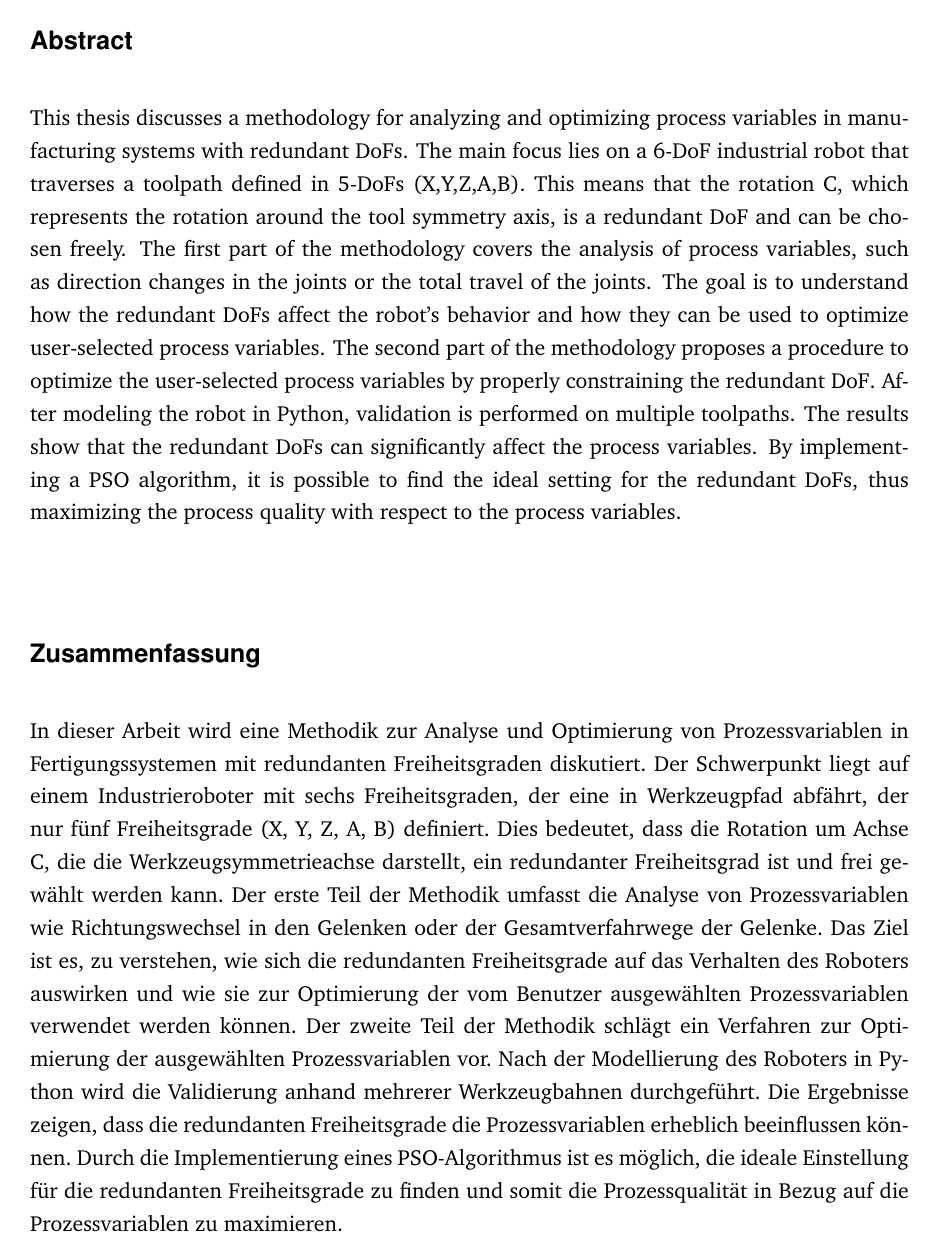
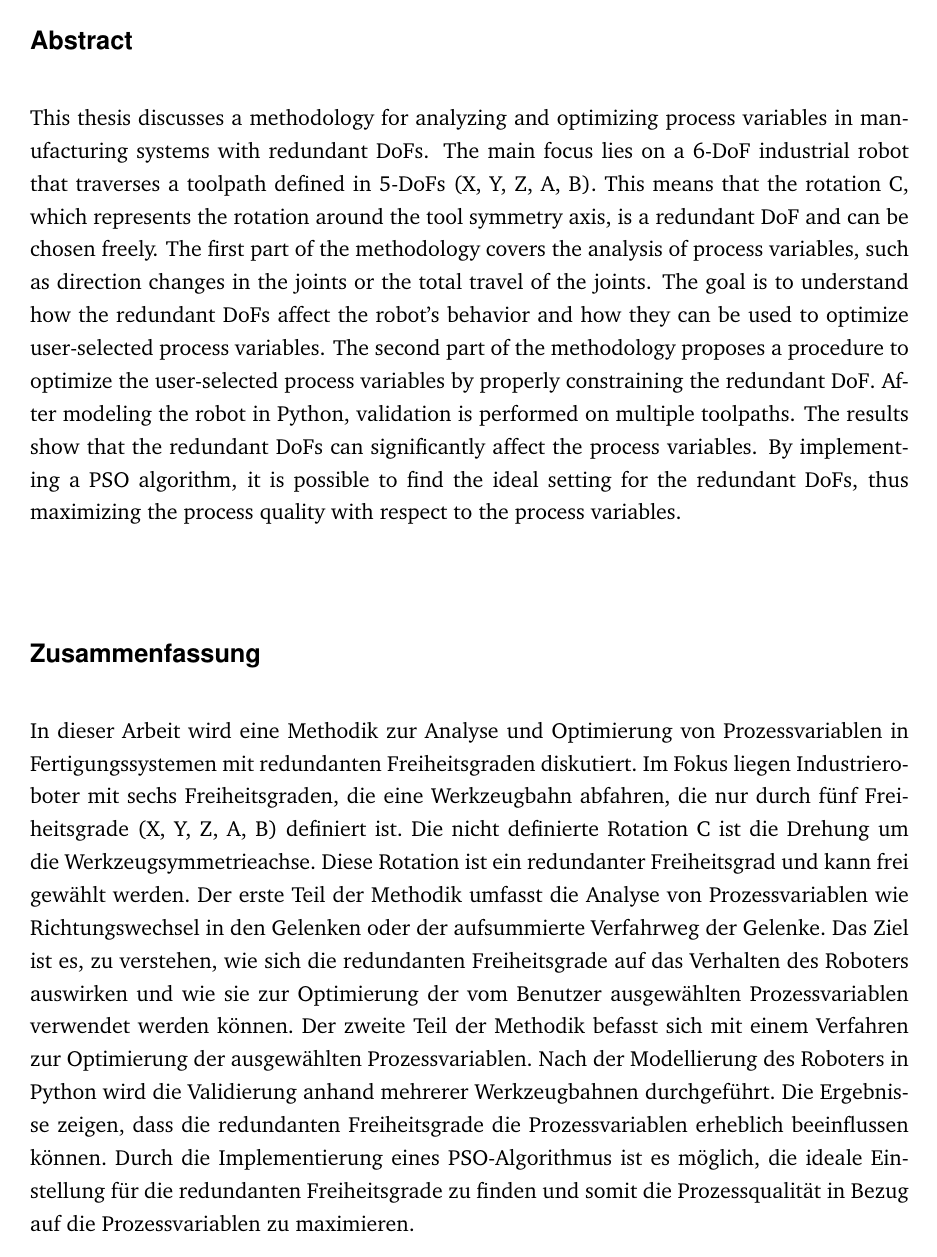
Before and after one commit to JanNalivaika/MASTERS-THESIS, LaTeX slides (Latex/main.tex, which reads Latex/source/abstract.tex): page 8 of 143. Compiled offline with pdfLaTeX; a missing font is replaced by an installed copy or a similar font; a LaTeX package or settings file that is missing is left out.

Commit message:
fast final

```diff
--- a/Latex/source/abstract.tex
+++ b/Latex/source/abstract.tex
@@ -3,12 +3,12 @@
 \IWBstudentthesisAbstract{%
 %
 % Abstract English:
-This thesis discusses a methodology for analyzing and optimizing process variables in manufacturing systems with redundant \acrshort{DoF}s. The main focus lies on a 6-\acrshort{DoF} industrial robot that traverses a toolpath defined in 5-\acrshort{DoF}s (X,Y,Z,A,B). This means that the rotation C, which represents the rotation around the tool symmetry axis, is a redundant \acrshort{DoF} and can be chosen freely. The first part of the methodology covers the analysis of process variables, such as direction changes in the joints or the total travel of the joints. The goal is to understand how the redundant \acrshort{DoF}s affect the robot's behavior and how they can be used to optimize user-selected process variables. The second part of the methodology proposes a procedure to optimize the user-selected process variables by properly constraining the redundant \acrshort{DoF}. After modeling the robot in Python, validation is performed on multiple toolpaths. The results show that the redundant \acrshort{DoF}s can significantly affect the process variables. By implementing a \acrshort{PSO} algorithm, it is possible to find the ideal setting for the redundant \acrshort{DoF}s, thus maximizing the process quality with respect to the process variables.
+This thesis discusses a methodology for analyzing and optimizing process variables in manufacturing systems with redundant \acrshort{DoF}s. The main focus lies on a 6-\acrshort{DoF} industrial robot that traverses a toolpath defined in 5-\acrshort{DoF}s (X, Y, Z, A, B). This means that the rotation C, which represents the rotation around the tool symmetry axis, is a redundant \acrshort{DoF} and can be chosen freely. The first part of the methodology covers the analysis of process variables, such as direction changes in the joints or the total travel of the joints. The goal is to understand how the redundant \acrshort{DoF}s affect the robot's behavior and how they can be used to optimize user-selected process variables. The second part of the methodology proposes a procedure to optimize the user-selected process variables by properly constraining the redundant \acrshort{DoF}. After modeling the robot in Python, validation is performed on multiple toolpaths. The results show that the redundant \acrshort{DoF}s can significantly affect the process variables. By implementing a \acrshort{PSO} algorithm, it is possible to find the ideal setting for the redundant \acrshort{DoF}s, thus maximizing the process quality with respect to the process variables.
 }
 {%
 	%
 	% Zusammenfassung Deutsch:
-	In dieser Arbeit wird eine Methodik zur Analyse und Optimierung von Prozessvariablen in Fertigungssystemen mit redundanten Freiheitsgraden diskutiert. Der Schwerpunkt liegt auf einem Industrieroboter mit sechs Freiheitsgraden, der eine in Werkzeugpfad abfährt, der nur fünf Freiheitsgrade (X, Y, Z, A, B) definiert. Dies bedeutet, dass die Rotation um Achse C, die die Werkzeugsymmetrieachse darstellt, ein redundanter Freiheitsgrad ist und frei gewählt werden kann. Der erste Teil der Methodik umfasst die Analyse von Prozessvariablen wie Richtungswechsel in den Gelenken oder der Gesamtverfahrwege der Gelenke. Das Ziel ist es, zu verstehen, wie sich die redundanten Freiheitsgrade auf das Verhalten des Roboters auswirken und wie sie zur Optimierung der vom Benutzer ausgewählten Prozessvariablen verwendet werden können. Der zweite Teil der Methodik schlägt ein Verfahren zur Optimierung der ausgewählten Prozessvariablen vor. Nach der Modellierung des Roboters in Python wird die Validierung anhand mehrerer Werkzeugbahnen durchgeführt. Die Ergebnisse zeigen, dass die redundanten Freiheitsgrade die Prozessvariablen erheblich beeinflussen können. Durch die Implementierung eines \acrshort{PSO}-Algorithmus ist es möglich, die ideale Einstellung für die redundanten Freiheitsgrade zu finden und somit die Prozessqualität in Bezug auf die Prozessvariablen zu maximieren.
+	In dieser Arbeit wird eine Methodik zur Analyse und Optimierung von Prozessvariablen in Fertigungssystemen mit redundanten Freiheitsgraden diskutiert.  Im Fokus liegen Industrieroboter mit sechs Freiheitsgraden, die eine Werkzeugbahn abfahren, die nur durch fünf Freiheitsgrade (X, Y, Z, A, B) definiert ist. Die nicht definierte Rotation C ist die Drehung um die Werkzeugsymmetrieachse. Diese Rotation ist ein redundanter Freiheitsgrad und kann frei gewählt werden.	 Der erste Teil der Methodik umfasst die Analyse von Prozessvariablen wie Richtungswechsel in den Gelenken oder der aufsummierte Verfahrweg der Gelenke. Das Ziel ist es, zu verstehen, wie sich die redundanten Freiheitsgrade auf das Verhalten des Roboters auswirken und wie sie zur Optimierung der vom Benutzer ausgewählten Prozessvariablen verwendet werden können. Der zweite Teil der Methodik befasst sich mit einem Verfahren zur Optimierung der ausgewählten Prozessvariablen. Nach der Modellierung des Roboters in Python wird die Validierung anhand mehrerer Werkzeugbahnen durchgeführt. Die Ergebnisse zeigen, dass die redundanten Freiheitsgrade die Prozessvariablen erheblich beeinflussen können. Durch die Implementierung eines \acrshort{PSO}-Algorithmus ist es möglich, die ideale Einstellung für die redundanten Freiheitsgrade zu finden und somit die Prozessqualität in Bezug auf die Prozessvariablen zu maximieren.
 
 
 }%
```
Also changed, not shown: Latex/source/chapter04.tex (+1 -1 lines), Latex/figures/ludwig.jpg (added), Latex/figures/marius.jpg (added), 9 other files.
